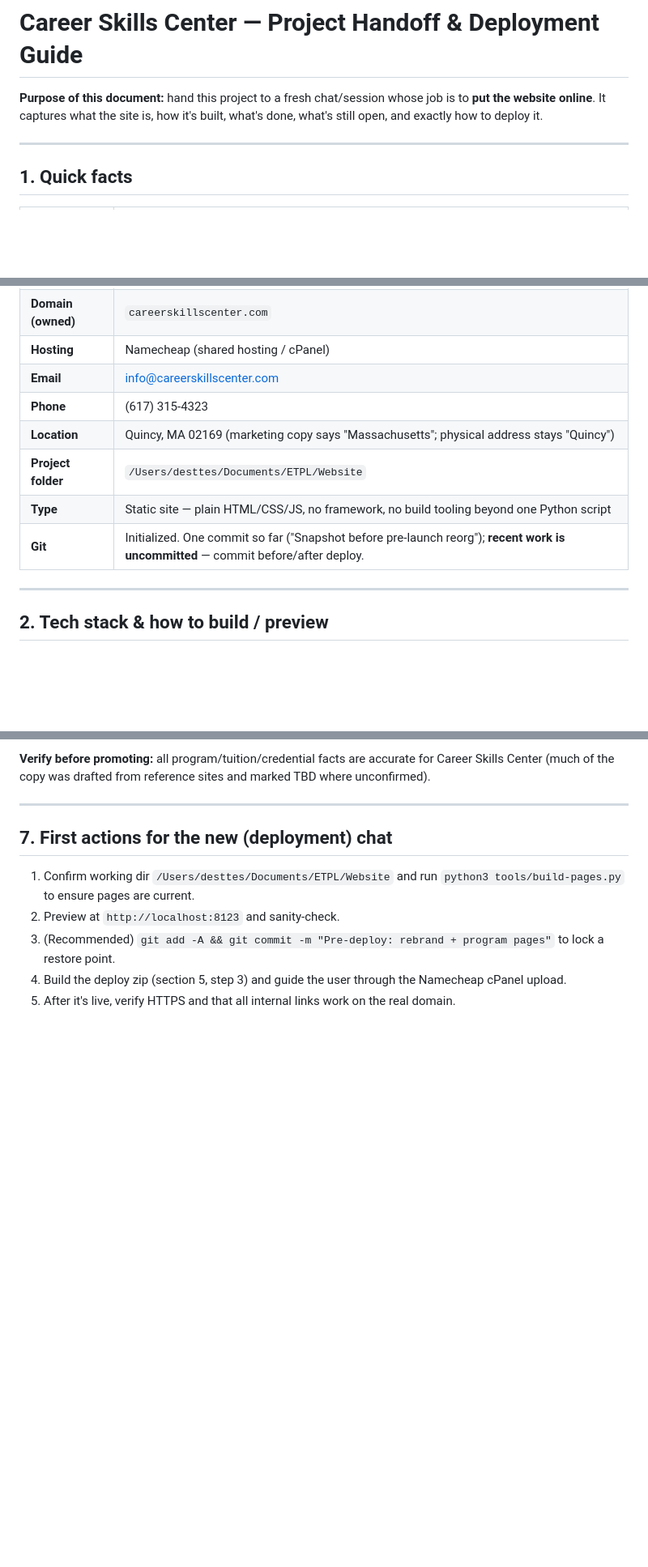
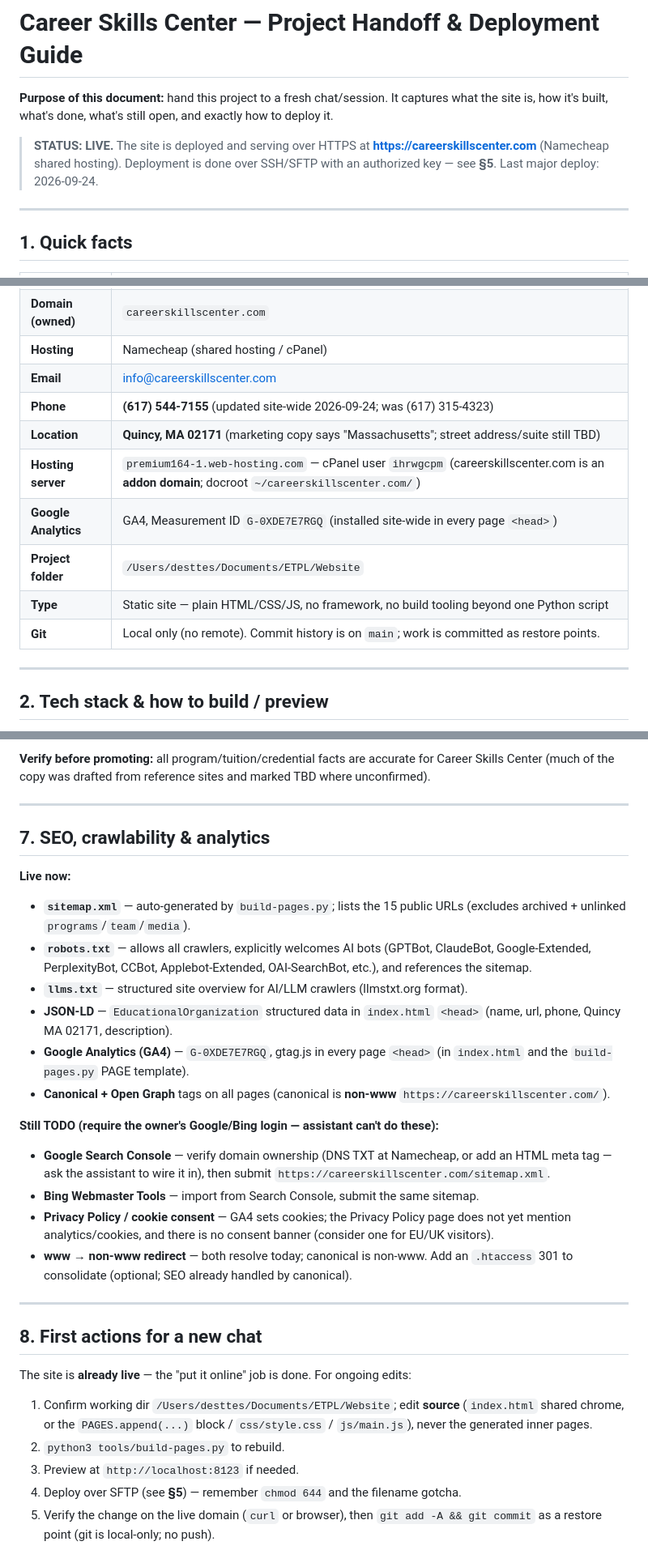
Before and after one commit to desttes/careerskillscenter-website, a Markdown page: PROJECT-HANDOFF.md, 3 parts joined by grey strips. Shown at 81% size. GitHub-like rendering; blank space fills up the shorter version.

```diff
--- a/PROJECT-HANDOFF.md
+++ b/PROJECT-HANDOFF.md
@@ -1,6 +1,8 @@
 # Career Skills Center — Project Handoff & Deployment Guide
 
-**Purpose of this document:** hand this project to a fresh chat/session whose job is to **put the website online**. It captures what the site is, how it's built, what's done, what's still open, and exactly how to deploy it.
+**Purpose of this document:** hand this project to a fresh chat/session. It captures what the site is, how it's built, what's done, what's still open, and exactly how to deploy it.
+
+> **STATUS: LIVE.** The site is deployed and serving over HTTPS at **https://careerskillscenter.com** (Namecheap shared hosting). Deployment is done over SSH/SFTP with an authorized key — see **§5**. Last major deploy: 2026-09-24.
 
 ---
 
@@ -12,11 +14,13 @@
 | **Domain (owned)** | `careerskillscenter.com` |
 | **Hosting** | Namecheap (shared hosting / cPanel) |
 | **Email** | info@careerskillscenter.com |
-| **Phone** | (617) 315-4323 |
-| **Location** | Quincy, MA 02169 (marketing copy says "Massachusetts"; physical address stays "Quincy") |
+| **Phone** | **(617) 544-7155** (updated site-wide 2026-09-24; was (617) 315-4323) |
+| **Location** | **Quincy, MA 02171** (marketing copy says "Massachusetts"; street address/suite still TBD) |
+| **Hosting server** | `premium164-1.web-hosting.com` — cPanel user `ihrwgcpm` (careerskillscenter.com is an **addon domain**; docroot `~/careerskillscenter.com/`) |
+| **Google Analytics** | GA4, Measurement ID `G-0XDE7E7RGQ` (installed site-wide in every page `<head>`) |
 | **Project folder** | `/Users/desttes/Documents/ETPL/Website` |
 | **Type** | Static site — plain HTML/CSS/JS, no framework, no build tooling beyond one Python script |
-| **Git** | Initialized. One commit so far ("Snapshot before pre-launch reorg"); **recent work is uncommitted** — commit before/after deploy. |
+| **Git** | Local only (no remote). Commit history is on `main`; work is committed as restore points. |
 
 ---
 
@@ -130,10 +161,29 @@ There is **no Namecheap credential or connector available** to the assistant, an
 
 ---
 
-## 7. First actions for the new (deployment) chat
+## 7. SEO, crawlability & analytics
 
-1. Confirm working dir `/Users/desttes/Documents/ETPL/Website` and run `python3 tools/build-pages.py` to ensure pages are current.
-2. Preview at `http://localhost:8123` and sanity-check.
-3. (Recommended) `git add -A && git commit -m "Pre-deploy: rebrand + program pages"` to lock a restore point.
-4. Build the deploy zip (section 5, step 3) and guide the user through the Namecheap cPanel upload.
-5. After it's live, verify HTTPS and that all internal links work on the real domain.
+**Live now:**
+- **`sitemap.xml`** — auto-generated by `build-pages.py`; lists the 15 public URLs (excludes archived + unlinked `programs`/`team`/`media`).
+- **`robots.txt`** — allows all crawlers, explicitly welcomes AI bots (GPTBot, ClaudeBot, Google-Extended, PerplexityBot, CCBot, Applebot-Extended, OAI-SearchBot, etc.), and references the sitemap.
+- **`llms.txt`** — structured site overview for AI/LLM crawlers (llmstxt.org format).
+- **JSON-LD** — `EducationalOrganization` structured data in `index.html` `<head>` (name, url, phone, Quincy MA 02171, description).
+- **Google Analytics (GA4)** — `G-0XDE7E7RGQ`, gtag.js in every page `<head>` (in `index.html` and the `build-pages.py` PAGE template).
+- **Canonical + Open Graph** tags on all pages (canonical is **non-www** `https://careerskillscenter.com/`).
+
+**Still TODO (require the owner's Google/Bing login — assistant can't do these):**
+- **Google Search Console** — verify domain ownership (DNS TXT at Namecheap, or add an HTML meta tag — ask the assistant to wire it in), then submit `https://careerskillscenter.com/sitemap.xml`.
+- **Bing Webmaster Tools** — import from Search Console, submit the same sitemap.
+- **Privacy Policy / cookie consent** — GA4 sets cookies; the Privacy Policy page does not yet mention analytics/cookies, and there is no consent banner (consider one for EU/UK visitors).
+- **www → non-www redirect** — both resolve today; canonical is non-www. Add an `.htaccess` 301 to consolidate (optional; SEO already handled by canonical).
+
+---
+
+## 8. First actions for a new chat
+
+The site is **already live** — the "put it online" job is done. For ongoing edits:
+1. Confirm working dir `/Users/desttes/Documents/ETPL/Website`; edit **source** (`index.html` shared chrome, or the `PAGES.append(...)` block / `css/style.css` / `js/main.js`), never the generated inner pages.
+2. `python3 tools/build-pages.py` to rebuild.
+3. Preview at `http://localhost:8123` if needed.
+4. Deploy over SFTP (see **§5**) — remember `chmod 644` and the filename gotcha.
+5. Verify the change on the live domain (`curl` or browser), then `git add -A && git commit` as a restore point (git is local-only; no push).
```
Also changed, not shown: other parts of PROJECT-HANDOFF.md (+56 -29 lines).
